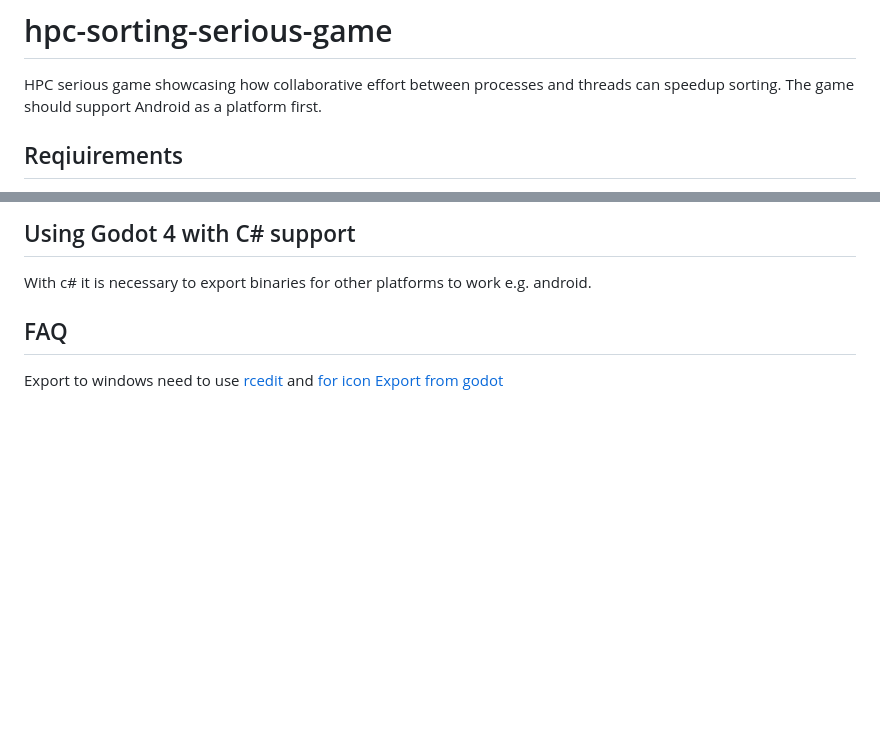
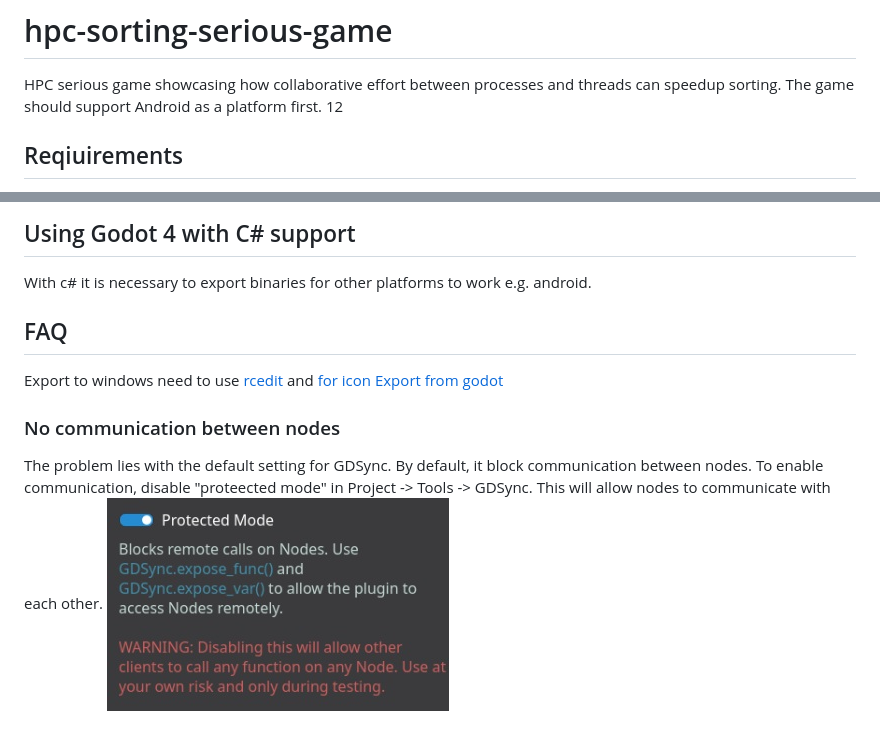
Before and after one commit to Siponek/hpc-sorting-serious-game, a Markdown page: README.md, 2 parts joined by grey strips. Rendered like a GitHub page; pictures changed too: GDSync-protected.png (added); blank space fills up the shorter version.

Commit message:
feat: protectedMode in GDSync disabled

```diff
--- a/README.md
+++ b/README.md
@@ -1,7 +1,7 @@
 # hpc-sorting-serious-game
 
 HPC serious game showcasing how collaborative effort between processes and threads can speedup sorting. The game should support Android as a platform first.
-
+12
 ## Reqiuirements
 
 - No login required
@@ -39,3 +39,8 @@ With c# it is necessary to export binaries for other platforms to work e.g. andr
 
 Export to windows need to use [rcedit](https://github.com/electron/rcedit/releases) and [for icon](https://docs.godotengine.org/en/stable/tutorials/export/changing_application_icon_for_windows.html)
 [Export from godot](https://docs.godotengine.org/en/stable/tutorials/export/exporting_for_android.html)
+
+### No communication between nodes
+
+The problem lies with the default setting for GDSync. By default, it block communication between nodes. To enable communication, disable "proteected mode" in Project -> Tools -> GDSync. This will allow nodes to communicate with each other.
+![Project -> Tools -> GDSync](GDSync-protected.png)
```
